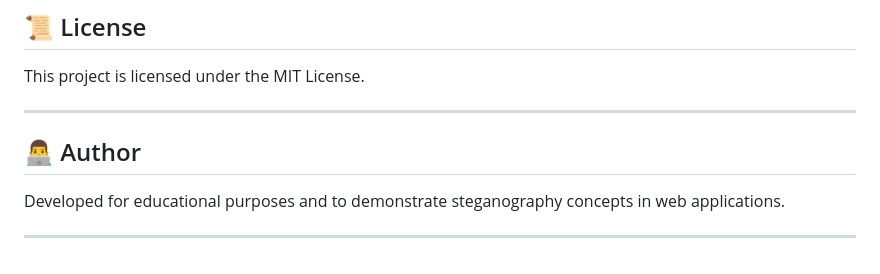
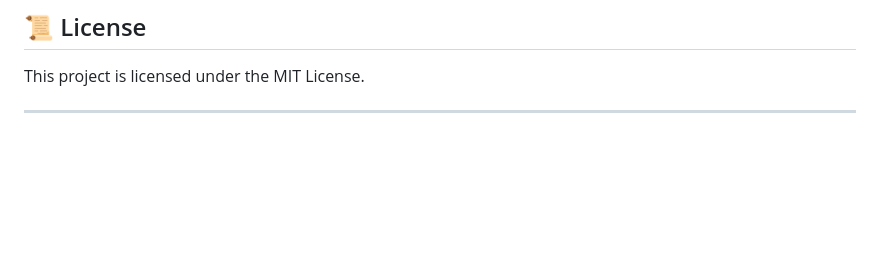
Before and after one commit to Mm0444/LSB-Steganography, a Markdown page: README.md, the part around the change. GitHub-like rendering; blank space fills up the shorter version.

```diff
--- a/README.md
+++ b/README.md
@@ -139,9 +139,3 @@ http://127.0.0.1:8080
 This project is licensed under the MIT License.
 
 ---
-
-## 👨‍💻 Author
-
-Developed for educational purposes and to demonstrate steganography concepts in web applications.
-
----
```
